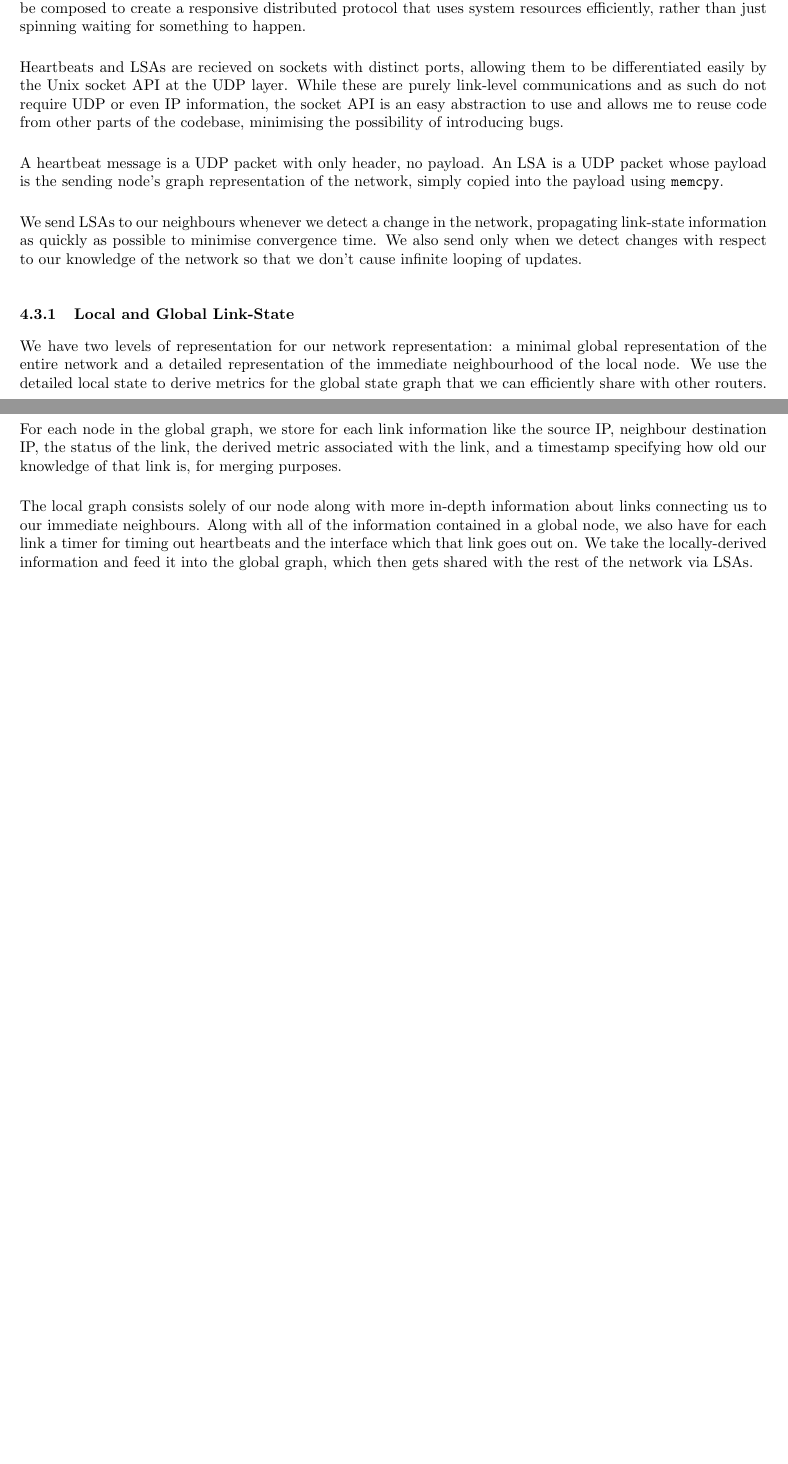
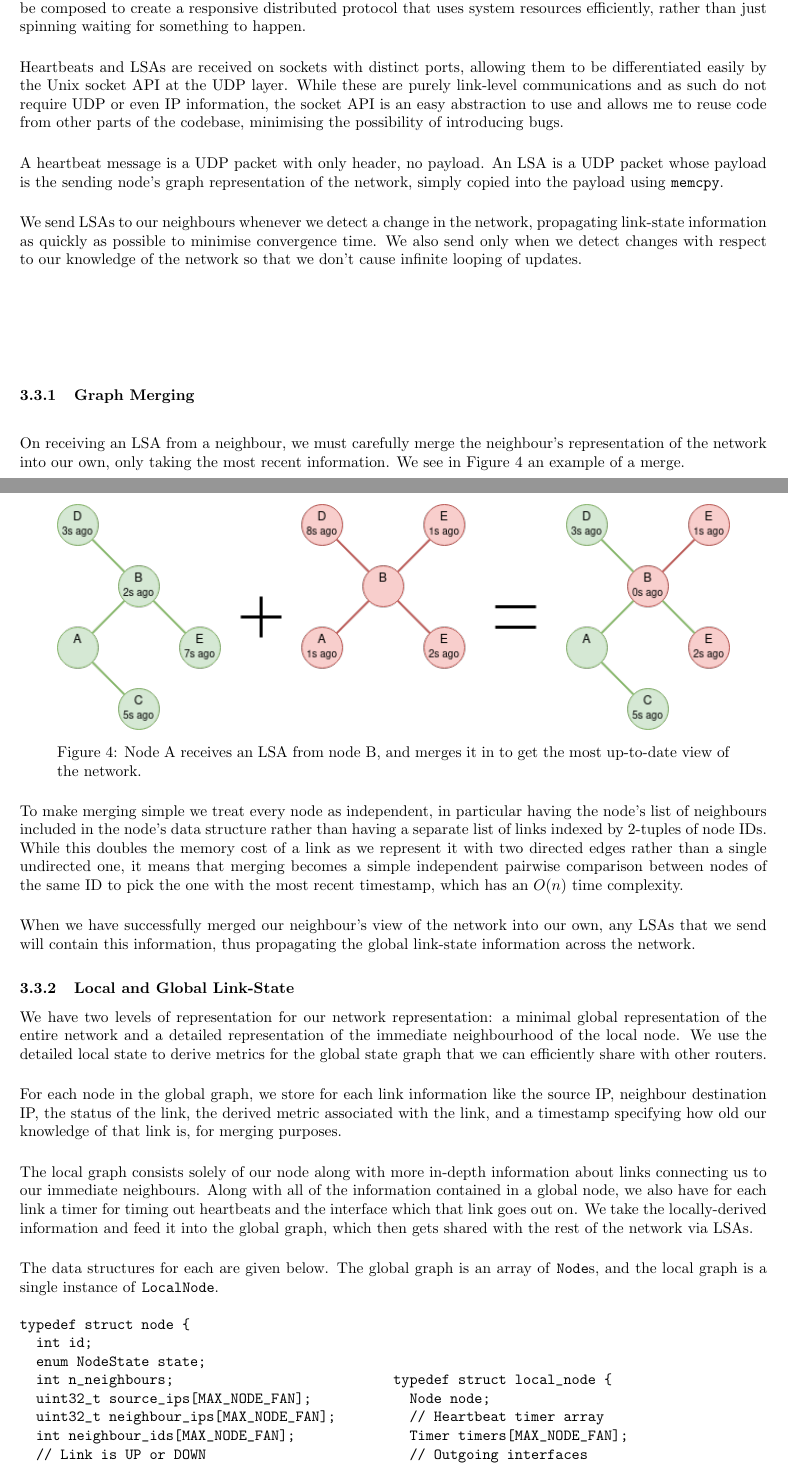
Before and after one commit to benmandrew/DTLSR-Dissertation, a LaTeX thesis (dissertation.tex): two parts of pages 6 and 7 of 16, joined at a grey line, cut so that both start at the same text, the shorter picture padded with empty space. Compiled offline with pdfLaTeX.

Commit message:
progress w graph merging

```diff
--- a/dissertation.tex
+++ b/dissertation.tex
@@ -269,19 +262,47 @@ Changes are detected in one of three ways:
 
 Both programs lend themselves to an event-driven design, and so I used file descriptors multiplexed with the \texttt{select} Unix system call to detect and respond to events. The \texttt{select} call blocks the process from running until one of the specified file descriptors is ready to be used, at which point the OS gives the process back control along with information about which file descriptor is ready. Using this we can implement a coarse event system. As examples, receiving socket file descriptors trigger as `ready' when data has arrived and is ready to be read, and timer file descriptors trigger as `ready' when the timer has expired. One can see how these can be composed to create a responsive distributed protocol that uses system resources efficiently, rather than just spinning waiting for something to happen.
 
-% ie->ei
-Heartbeats and LSAs are recieved on sockets with distinct ports, allowing them to be differentiated easily by the Unix socket API at the UDP layer. While these are purely link-level communications and as such do not require UDP or even IP information, the socket API is an easy abstraction to use and allows me to reuse code from other parts of the codebase, minimising the possibility of introducing bugs.
+Heartbeats and LSAs are received on sockets with distinct ports, allowing them to be differentiated easily by the Unix socket API at the UDP layer. While these are purely link-level communications and as such do not require UDP or even IP information, the socket API is an easy abstraction to use and allows me to reuse code from other parts of the codebase, minimising the possibility of introducing bugs.
 
 A heartbeat message is a UDP packet with only header, no payload. An LSA is a UDP packet whose payload is the sending node's graph representation of the network, simply copied into the payload using \texttt{memcpy}.
 
-%
 We send LSAs to our neighbours whenever we detect a change in the network, propagating link-state information as quickly as possible to minimise convergence time. We also send only when we detect changes with respect to our knowledge of the network so that we don't cause infinite looping of updates.
+
+\subsubsection{Graph Merging}
+
+On receiving an LSA from a neighbour, we must carefully merge the neighbour's representation of the network into our own, only taking the most recent information. We see in Figure \ref{fig:lsa} an example of a merge.
+
+\begin{center}
+\begin{minipage}{0.9\textwidth} \centering
+	\includegraphics[width=1\textwidth]{lsa}
+	\captionof{figure}{Node A receives an LSA from node B, and merges it in to get the most up-to-date view of the network.}
+	\label{fig:lsa}
+\end{minipage}
+\end{center}
+
+To make merging simple we treat every node as independent, in particular having the node's list of neighbours included in the node's data structure rather than having a separate list of links indexed by 2-tuples of node IDs. While this doubles the memory cost of a link as we represent it with two directed edges rather than a single undirected one, it means that merging becomes a simple independent pairwise comparison between nodes of the same ID to pick the one with the most recent timestamp, which has an $O(n)$ time complexity.
+
+When we have successfully merged our neighbour's view of the network into our own, any LSAs that we send will contain this information, thus propagating the global link-state information across the network.
 
 \subsubsection{Local and Global Link-State}
 
-% JCW -- add a sentence -- why both needed?
 We have two levels of representation for our network representation: a minimal global representation of the entire network and a detailed representation of the immediate neighbourhood of the local node. We use the detailed local state to derive metrics for the global state graph that we can efficiently share with other routers.
 
 For each node in the global graph, we store for each link information like the source IP, neighbour destination IP, the status of the link, the derived metric associated with the link, and a timestamp specifying how old our knowledge of that link is, for merging purposes.
 
 The local graph consists solely of our node along with more in-depth information about links connecting us to our immediate neighbours. Along with all of the information contained in a global node, we also have for each link a timer for timing out heartbeats and the interface which that link goes out on. We take the locally-derived information and feed it into the global graph, which then gets shared with the rest of the network via LSAs.
+
+The data structures for each are given below. The global graph is an array of \texttt{Node}s, and the local graph is a single instance of \texttt{LocalNode}.
+
+% BMA -- C is hard to read, maybe some better way to include this?
+\begin{center}
+\begin{minipage}{0.5\textwidth} \centering
+\begin{verbatim}
+typedef struct node {
+  int id;
+  enum NodeState state;
+  int n_neighbours;
+  uint32_t source_ips[MAX_NODE_FAN];
+  uint32_t neighbour_ips[MAX_NODE_FAN];
+  int neighbour_ids[MAX_NODE_FAN];
+  // Link is UP or DOWN
@@ -288,3 +314,17 @@ The local graph consists solely of our node along with more in-depth information
+\end{verbatim}
+\end{minipage}%
+\begin{minipage}{0.5\textwidth} \centering
+\begin{verbatim}
+typedef struct local_node {
+  Node node;
+  // Heartbeat timer array
+  Timer timers[MAX_NODE_FAN];
+  // Outgoing interfaces
+  char *interfaces[MAX_NODE_FAN];
+} LocalNode;
+\end{verbatim}
+\end{minipage}
+\end{center}
 
 \subsubsection{Route Generation}
 
```
Also changed, not shown: images/lsa.png (added), images/window.png (added), dissertation.tex (34 more changed lines), 1 other file.
